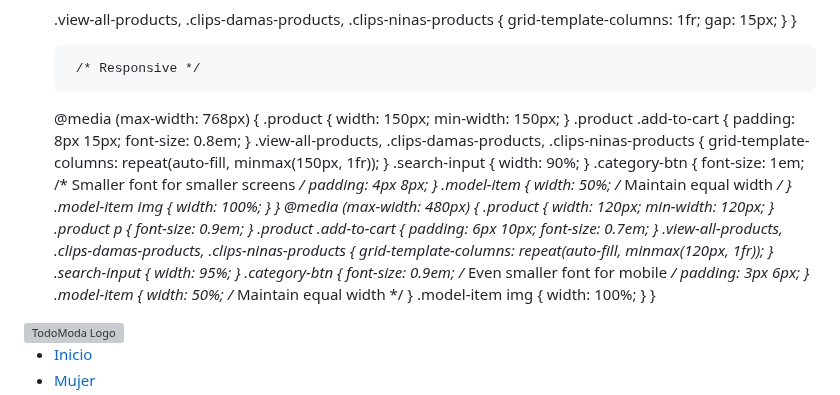
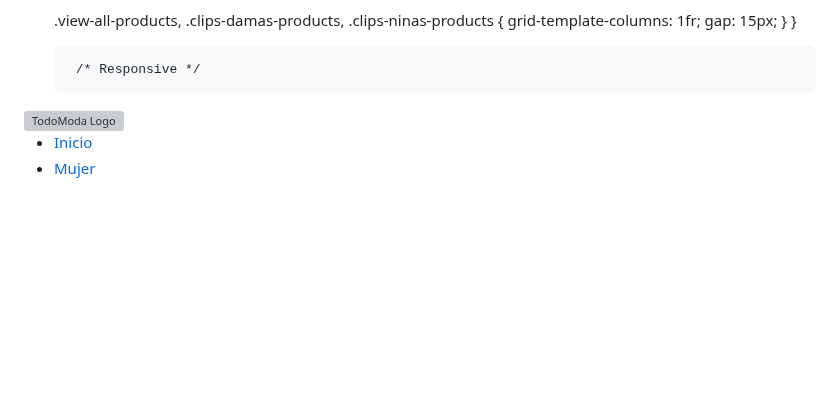
Before and after one commit to davidregx/TIENDA, a Markdown page: README.md, the part around the change. Rendered like a GitHub page; blank space fills up the shorter version; grey boxes are pictures that could not be loaded.

```diff
--- a/README.md
+++ b/README.md
@@ -1002,61 +1002,7 @@
 
 
         /* Responsive */
-    @media (max-width: 768px) {
-            .product {
-                width: 150px;
-                min-width: 150px;
-            }
-            .product .add-to-cart {
-                padding: 8px 15px;
-                font-size: 0.8em;
-            }
-            .view-all-products, .clips-damas-products, .clips-ninas-products {
-                grid-template-columns: repeat(auto-fill, minmax(150px, 1fr));
-            }
-            .search-input {
-                width: 90%;
-            }
-            .category-btn {
-                font-size: 1em; /* Smaller font for smaller screens */
-                padding: 4px 8px;
-            }
-            .model-item {
-                width: 50%; /* Maintain equal width */
-            }
-            .model-item img {
-                width: 100%;
-            }
-        }
-        @media (max-width: 480px) {
-            .product {
-                width: 120px;
-                min-width: 120px;
-            }
-            .product p {
-                font-size: 0.9em;
-            }
-            .product .add-to-cart {
-                padding: 6px 10px;
-                font-size: 0.7em;
-            }
-            .view-all-products, .clips-damas-products, .clips-ninas-products {
-                grid-template-columns: repeat(auto-fill, minmax(120px, 1fr));
-            }
-            .search-input {
-                width: 95%;
-            }
-            .category-btn {
-                font-size: 0.9em; /* Even smaller font for mobile */
-                padding: 3px 6px;
-            }
-            .model-item {
-                width: 50%; /* Maintain equal width */
-            }
-            .model-item img {
-                width: 100%;
-            }
-        }
+
     </style>
 </head>
 <body>
```
